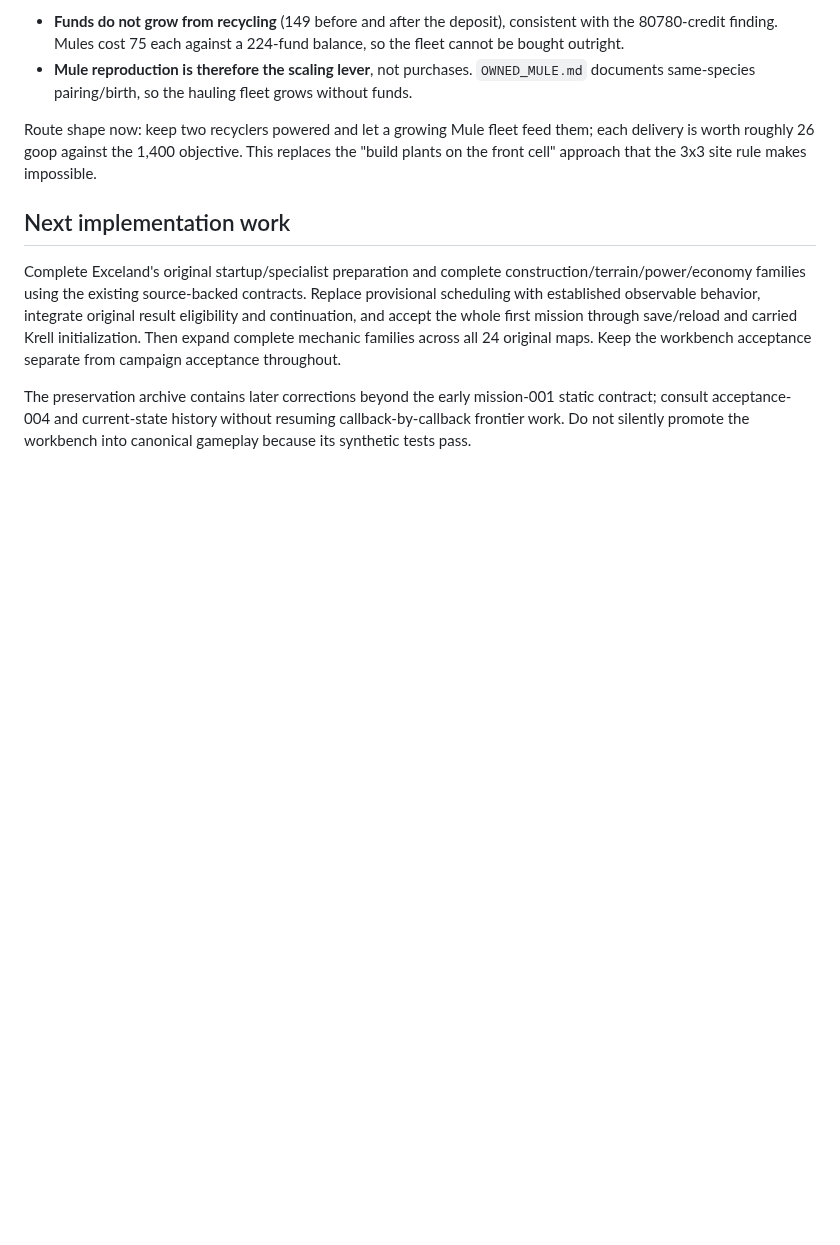
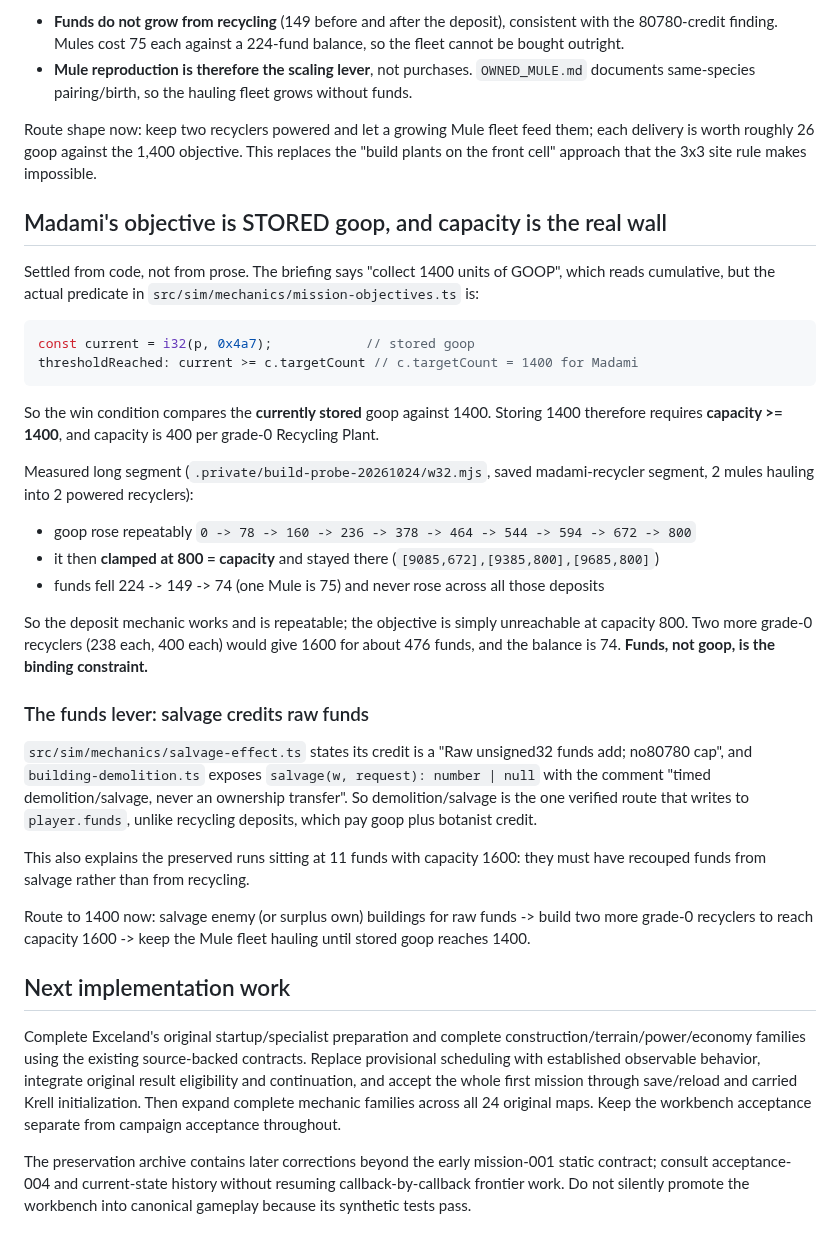
Before and after one commit to falloutmule/genewars-sfhs, a Markdown page: docs/CURRENT_STATE.md, the part around the change. Rendered like a GitHub page; blank space fills up the shorter version.

Commit message:
Prove Madami needs stored goop and find the funds lever
The mission briefing reads 'collect 1400 units', which suggests a
cumulative total, but the predicate in mission-objectives.ts compares the
stored value: current = i32(p, 0x4a7); thresholdReached = current >= 1400.
So the objective needs capacity >= 1400, and capacity is 400 per grade-0
Recycling Plant.

A 5400-tick segment from the saved recycler state shows goop rising
repeatably 0 -> 78 -> 160 -> 236 -> 378 -> 464 -> 544 -> 594 -> 672 -> 800
and then clamping flat at 800 = capacity. Funds fell 224 -> 149 -> 74 across
two Mule purchases and never rose during any deposit.

So goop generation is solved and funds are the binding constraint: two more
recyclers cost about 476 against a 74 balance.

The lever is salvage: salvage-effect.ts credits raw unsigned32 funds with no
80780 cap, and building-demolition.ts exposes timed demolition/salvage. That
is the only verified write to player.funds, and it explains the preserved
runs sitting at 11 funds with capacity 1600.

````diff
--- a/docs/CURRENT_STATE.md
+++ b/docs/CURRENT_STATE.md
@@ -628,6 +628,43 @@ Route shape now: keep two recyclers powered and let a growing Mule fleet feed th
 worth roughly 26 goop against the 1,400 objective. This replaces the "build plants on the front
 cell" approach that the 3x3 site rule makes impossible.
 
+## Madami's objective is STORED goop, and capacity is the real wall
+
+Settled from code, not from prose. The briefing says "collect 1400 units of GOOP", which reads
+cumulative, but the actual predicate in `src/sim/mechanics/mission-objectives.ts` is:
+
+```js
+const current = i32(p, 0x4a7);            // stored goop
+thresholdReached: current >= c.targetCount // c.targetCount = 1400 for Madami
+```
+
+So the win condition compares the **currently stored** goop against 1400. Storing 1400 therefore
+requires **capacity >= 1400**, and capacity is 400 per grade-0 Recycling Plant.
+
+Measured long segment (`.private/build-probe-20261024/w32.mjs`, saved madami-recycler segment,
+2 mules hauling into 2 powered recyclers):
+
+- goop rose repeatably `0 -> 78 -> 160 -> 236 -> 378 -> 464 -> 544 -> 594 -> 672 -> 800`
+- it then **clamped at 800 = capacity** and stayed there (`[9085,672],[9385,800],[9685,800]`)
+- funds fell 224 -> 149 -> 74 (one Mule is 75) and never rose across all those deposits
+
+So the deposit mechanic works and is repeatable; the objective is simply unreachable at capacity
+800. Two more grade-0 recyclers (238 each, 400 each) would give 1600 for about 476 funds, and the
+balance is 74. **Funds, not goop, is the binding constraint.**
+
+### The funds lever: salvage credits raw funds
+
+`src/sim/mechanics/salvage-effect.ts` states its credit is a "Raw unsigned32 funds add; no80780
+cap", and `building-demolition.ts` exposes `salvage(w, request): number | null` with the comment
+"timed demolition/salvage, never an ownership transfer". So demolition/salvage is the one verified
+route that writes to `player.funds`, unlike recycling deposits, which pay goop plus botanist credit.
+
+This also explains the preserved runs sitting at 11 funds with capacity 1600: they must have
+recouped funds from salvage rather than from recycling.
+
+Route to 1400 now: salvage enemy (or surplus own) buildings for raw funds -> build two more grade-0
+recyclers to reach capacity 1600 -> keep the Mule fleet hauling until stored goop reaches 1400.
+
 ## Next implementation work
 
 Complete Exceland's original startup/specialist preparation and complete construction/terrain/power/economy families using the existing source-backed contracts. Replace provisional scheduling with established observable behavior, integrate original result eligibility and continuation, and accept the whole first mission through save/reload and carried Krell initialization. Then expand complete mechanic families across all 24 original maps. Keep the workbench acceptance separate from campaign acceptance throughout.
````
